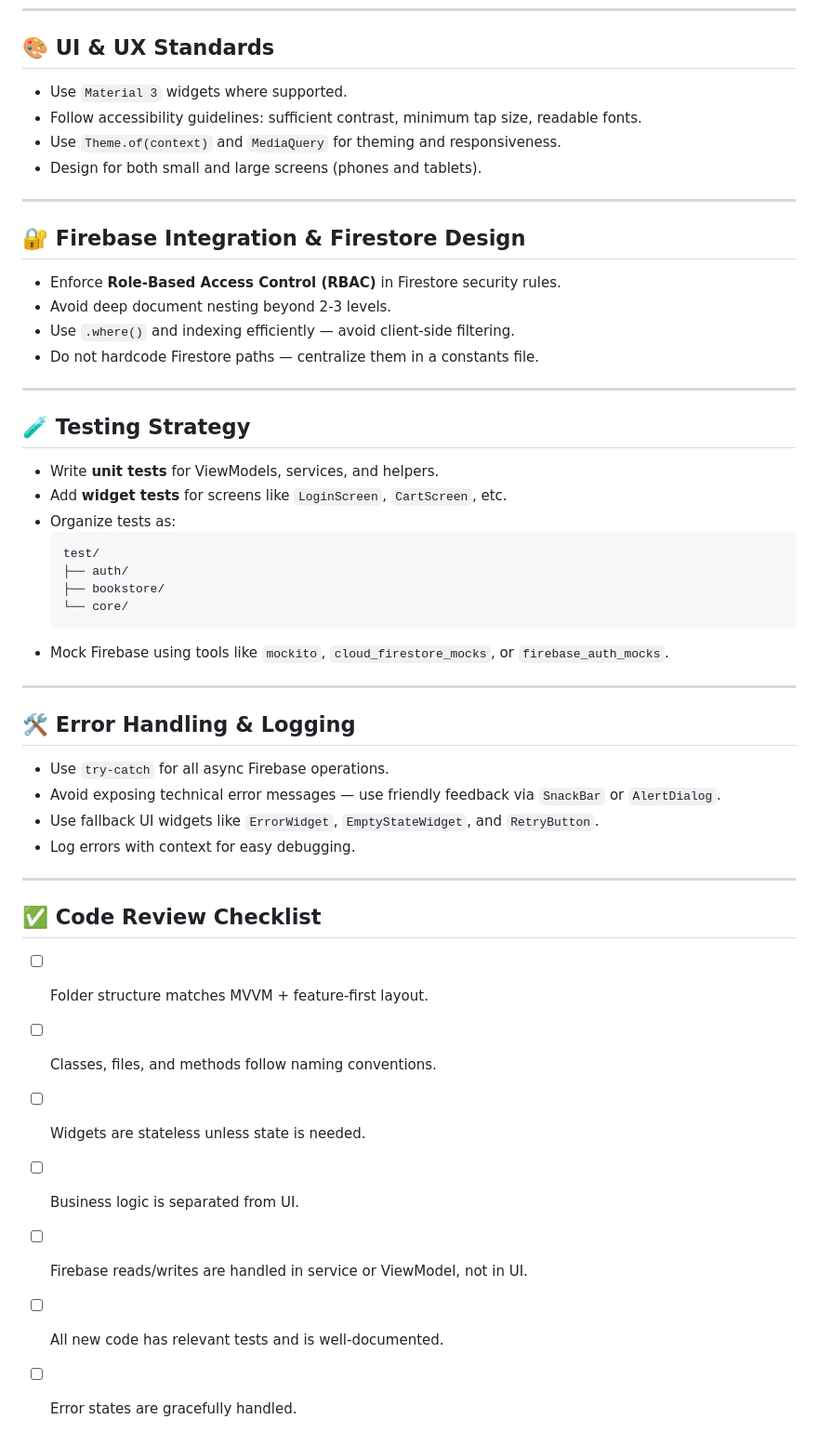
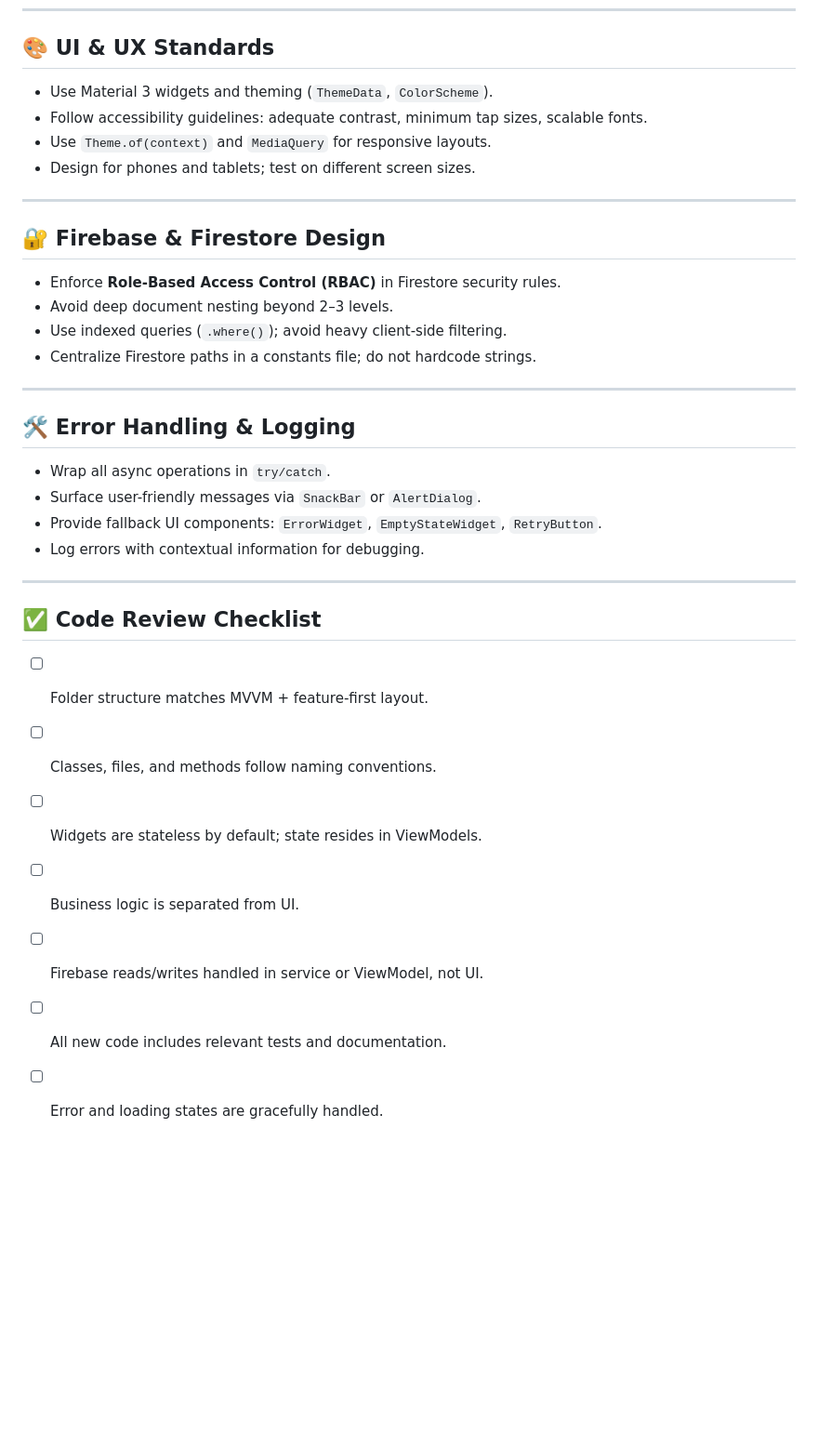
Before and after one commit to SahandMohammed/pertukekem, a Markdown page: .github/instructions/copilot-instructions.md, the part around one of its changes. Shown at 93% size. Rendered like a GitHub page; blank space fills up the shorter version.

````diff
--- a/.github/instructions/copilot-instructions.md
+++ b/.github/instructions/copilot-instructions.md
@@ -71,43 +80,28 @@ Each `features/<module>/` should contain:
 
 ## 🎨 UI & UX Standards
 
-- Use `Material 3` widgets where supported.
-- Follow accessibility guidelines: sufficient contrast, minimum tap size, readable fonts.
-- Use `Theme.of(context)` and `MediaQuery` for theming and responsiveness.
-- Design for both small and large screens (phones and tablets).
+- Use Material 3 widgets and theming (`ThemeData`, `ColorScheme`).
+- Follow accessibility guidelines: adequate contrast, minimum tap sizes, scalable fonts.
+- Use `Theme.of(context)` and `MediaQuery` for responsive layouts.
+- Design for phones and tablets; test on different screen sizes.
 
 ---
 
-## 🔐 Firebase Integration & Firestore Design
+## 🔐 Firebase & Firestore Design
 
 - Enforce **Role-Based Access Control (RBAC)** in Firestore security rules.
-- Avoid deep document nesting beyond 2-3 levels.
-- Use `.where()` and indexing efficiently — avoid client-side filtering.
-- Do not hardcode Firestore paths — centralize them in a constants file.
-
----
-
-## 🧪 Testing Strategy
-
-- Write **unit tests** for ViewModels, services, and helpers.
-- Add **widget tests** for screens like `LoginScreen`, `CartScreen`, etc.
-- Organize tests as:
-  ```
-  test/
-  ├── auth/
-  ├── bookstore/
-  └── core/
-  ```
-- Mock Firebase using tools like `mockito`, `cloud_firestore_mocks`, or `firebase_auth_mocks`.
+- Avoid deep document nesting beyond 2–3 levels.
+- Use indexed queries (`.where()`); avoid heavy client-side filtering.
+- Centralize Firestore paths in a constants file; do not hardcode strings.
 
 ---
 
 ## 🛠 Error Handling & Logging
 
-- Use `try-catch` for all async Firebase operations.
-- Avoid exposing technical error messages — use friendly feedback via `SnackBar` or `AlertDialog`.
-- Use fallback UI widgets like `ErrorWidget`, `EmptyStateWidget`, and `RetryButton`.
-- Log errors with context for easy debugging.
+- Wrap all async operations in `try/catch`.
+- Surface user-friendly messages via `SnackBar` or `AlertDialog`.
+- Provide fallback UI components: `ErrorWidget`, `EmptyStateWidget`, `RetryButton`.
+- Log errors with contextual information for debugging.
 
 ---
 
@@ -115,8 +109,8 @@ Each `features/<module>/` should contain:
 
 - [ ] Folder structure matches MVVM + feature-first layout.
 - [ ] Classes, files, and methods follow naming conventions.
-- [ ] Widgets are stateless unless state is needed.
+- [ ] Widgets are stateless by default; state resides in ViewModels.
 - [ ] Business logic is separated from UI.
-- [ ] Firebase reads/writes are handled in service or ViewModel, not in UI.
-- [ ] All new code has relevant tests and is well-documented.
-- [ ] Error states are gracefully handled.
+- [ ] Firebase reads/writes handled in service or ViewModel, not UI.
+- [ ] All new code includes relevant tests and documentation.
+- [ ] Error and loading states are gracefully handled.
````
Also changed, not shown: other parts of .github/instructions/copilot-instructions.md (+45 -36 lines).
